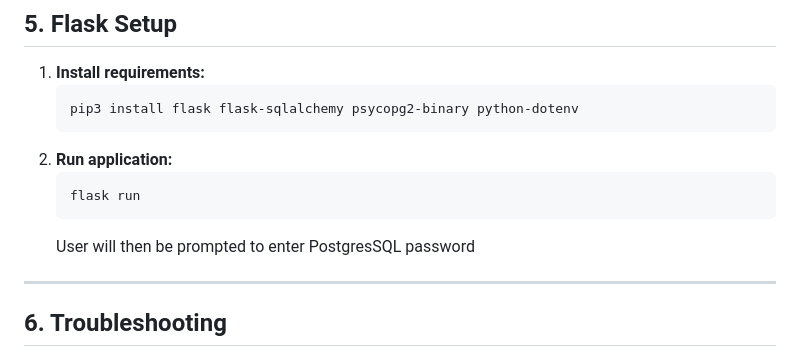
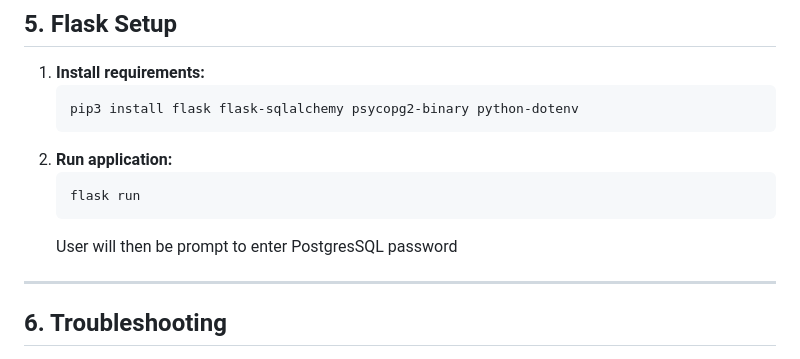
Before and after one commit to shermszz/BeatBridge, a Markdown page: README.md, the part around the change. GitHub-like rendering.

````diff
--- a/README.md
+++ b/README.md
@@ -150,7 +150,7 @@ This guide helps you set up PostgreSQL for a Flask application, including instal
     ```
     flask run
     ```
-    User will then be prompted to enter PostgresSQL password
+    User will then be prompt to enter PostgresSQL password
 ---
 
 ## 6. Troubleshooting
````
